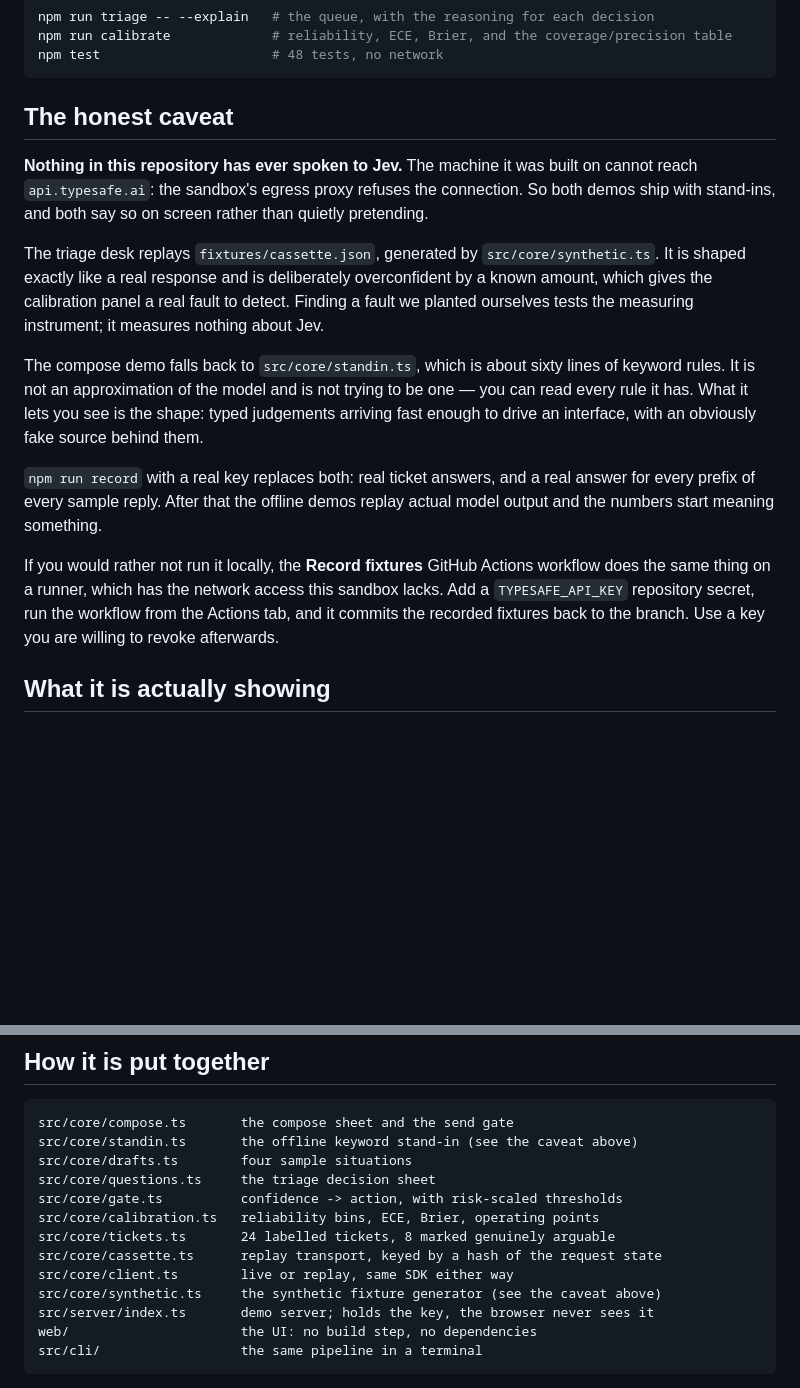
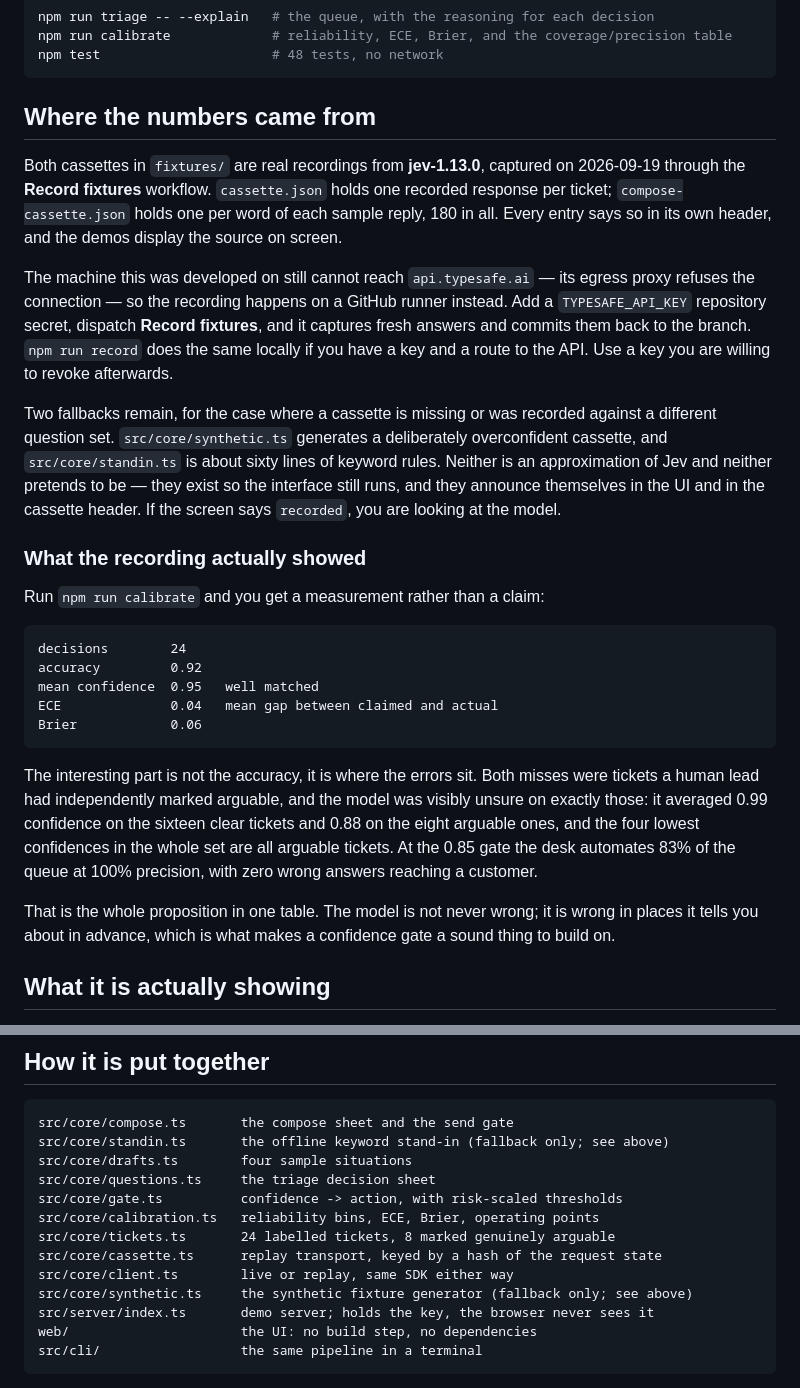
Before and after one commit to jiangyan/jev-demo, a Markdown page: README.md, 2 parts joined by grey strips. Rendered like a GitHub page; blank space fills up the shorter version.

Commit message:
Say what the fixtures are now that they are real
The README claimed nothing here had ever spoken to Jev. That was true when it
was written and stopped being true when the Record fixtures workflow ran, so
the caveat is replaced with what the recording actually found: accuracy 0.92
at ECE 0.04, both misses on tickets a human had independently marked arguable,
and 83% of the queue automatable at 100% precision.

The synthetic generator and the keyword stand-in stay as fallbacks for a
missing or stale cassette, and still announce themselves. The section now says
that rather than describing them as what ships.

Co-Authored-By: Claude Opus 5 (1M context) <noreply@anthropic.com>
Claude-Session: https://claude.ai/code/session_01QKq1SFGJiaGAGtJmrebyvF

````diff
--- a/README.md
+++ b/README.md
@@ -62,30 +62,48 @@ npm run calibrate             # reliability, ECE, Brier, and the coverage/precis
 npm test                      # 48 tests, no network
 ```
 
-## The honest caveat
+## Where the numbers came from
 
-**Nothing in this repository has ever spoken to Jev.** The machine it was built on cannot
-reach `api.typesafe.ai`: the sandbox's egress proxy refuses the connection. So both demos
-ship with stand-ins, and both say so on screen rather than quietly pretending.
+Both cassettes in `fixtures/` are real recordings from **jev-1.13.0**, captured on
+2026-09-19 through the **Record fixtures** workflow. `cassette.json` holds one recorded
+response per ticket; `compose-cassette.json` holds one per word of each sample reply, 180
+in all. Every entry says so in its own header, and the demos display the source on screen.
 
-The triage desk replays `fixtures/cassette.json`, generated by `src/core/synthetic.ts`.
-It is shaped exactly like a real response and is deliberately overconfident by a known
-amount, which gives the calibration panel a real fault to detect. Finding a fault we
-planted ourselves tests the measuring instrument; it measures nothing about Jev.
+The machine this was developed on still cannot reach `api.typesafe.ai` — its egress proxy
+refuses the connection — so the recording happens on a GitHub runner instead. Add a
+`TYPESAFE_API_KEY` repository secret, dispatch **Record fixtures**, and it captures fresh
+answers and commits them back to the branch. `npm run record` does the same locally if you
+have a key and a route to the API. Use a key you are willing to revoke afterwards.
 
-The compose demo falls back to `src/core/standin.ts`, which is about sixty lines of keyword
-rules. It is not an approximation of the model and is not trying to be one — you can read
-every rule it has. What it lets you see is the shape: typed judgements arriving fast enough
-to drive an interface, with an obviously fake source behind them.
+Two fallbacks remain, for the case where a cassette is missing or was recorded against a
+different question set. `src/core/synthetic.ts` generates a deliberately overconfident
+cassette, and `src/core/standin.ts` is about sixty lines of keyword rules. Neither is an
+approximation of Jev and neither pretends to be — they exist so the interface still runs,
+and they announce themselves in the UI and in the cassette header. If the screen says
+`recorded`, you are looking at the model.
 
-`npm run record` with a real key replaces both: real ticket answers, and a real answer for
-every prefix of every sample reply. After that the offline demos replay actual model output
-and the numbers start meaning something.
+### What the recording actually showed
 
-If you would rather not run it locally, the **Record fixtures** GitHub Actions workflow does
-the same thing on a runner, which has the network access this sandbox lacks. Add a
-`TYPESAFE_API_KEY` repository secret, run the workflow from the Actions tab, and it commits
-the recorded fixtures back to the branch. Use a key you are willing to revoke afterwards.
+Run `npm run calibrate` and you get a measurement rather than a claim:
+
+```
+decisions        24
+accuracy         0.92
+mean confidence  0.95   well matched
+ECE              0.04   mean gap between claimed and actual
+Brier            0.06
+```
+
+The interesting part is not the accuracy, it is where the errors sit. Both misses were
+tickets a human lead had independently marked arguable, and the model was visibly unsure
+on exactly those: it averaged 0.99 confidence on the sixteen clear tickets and 0.88 on the
+eight arguable ones, and the four lowest confidences in the whole set are all arguable
+tickets. At the 0.85 gate the desk automates 83% of the queue at 100% precision, with zero
+wrong answers reaching a customer.
+
+That is the whole proposition in one table. The model is not never wrong; it is wrong in
+places it tells you about in advance, which is what makes a confidence gate a sound thing
+to build on.
 
 ## What it is actually showing
 
@@ -118,7 +136,7 @@ the "TypeSafe" part, and `npm run typecheck` is where you see it.
 
 ```
 src/core/compose.ts       the compose sheet and the send gate
-src/core/standin.ts       the offline keyword stand-in (see the caveat above)
+src/core/standin.ts       the offline keyword stand-in (fallback only; see above)
 src/core/drafts.ts        four sample situations
 src/core/questions.ts     the triage decision sheet
 src/core/gate.ts          confidence -> action, with risk-scaled thresholds
@@ -126,7 +144,7 @@ src/core/calibration.ts   reliability bins, ECE, Brier, operating points
 src/core/tickets.ts       24 labelled tickets, 8 marked genuinely arguable
 src/core/cassette.ts      replay transport, keyed by a hash of the request state
 src/core/client.ts        live or replay, same SDK either way
-src/core/synthetic.ts     the synthetic fixture generator (see the caveat above)
+src/core/synthetic.ts     the synthetic fixture generator (fallback only; see above)
 src/server/index.ts       demo server; holds the key, the browser never sees it
 web/                      the UI: no build step, no dependencies
 src/cli/                  the same pipeline in a terminal
````
